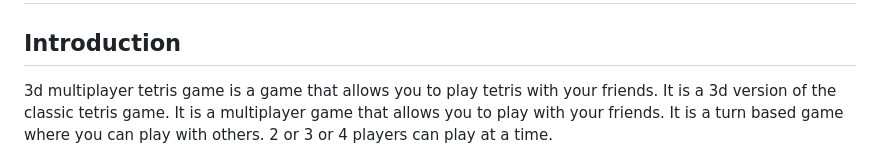
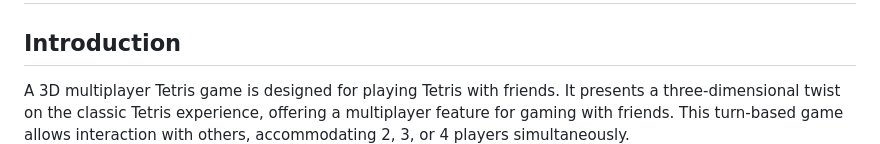
Before and after one commit to zoubaidas/3d-multiplayer-tetris, a Markdown page: readme.md, the part around the change. GitHub-like rendering.

```diff
--- a/readme.md
+++ b/readme.md
@@ -1,7 +1,7 @@
 # 3D Multiplayer Tetris Game
 
 ## Introduction
-3d multiplayer tetris game is a game that allows you to play tetris with your friends. It is a 3d version of the classic tetris game. It is a multiplayer game that allows you to play with your friends. It is a turn based game where you can play with others. 2 or 3 or 4 players can play at a time.
+A 3D multiplayer Tetris game is designed for playing Tetris with friends. It presents a three-dimensional twist on the classic Tetris experience, offering a multiplayer feature for gaming with friends. This turn-based game allows interaction with others, accommodating 2, 3, or 4 players simultaneously.
 ![screenshot](/screenshot.png)
 
 ## Features
```
